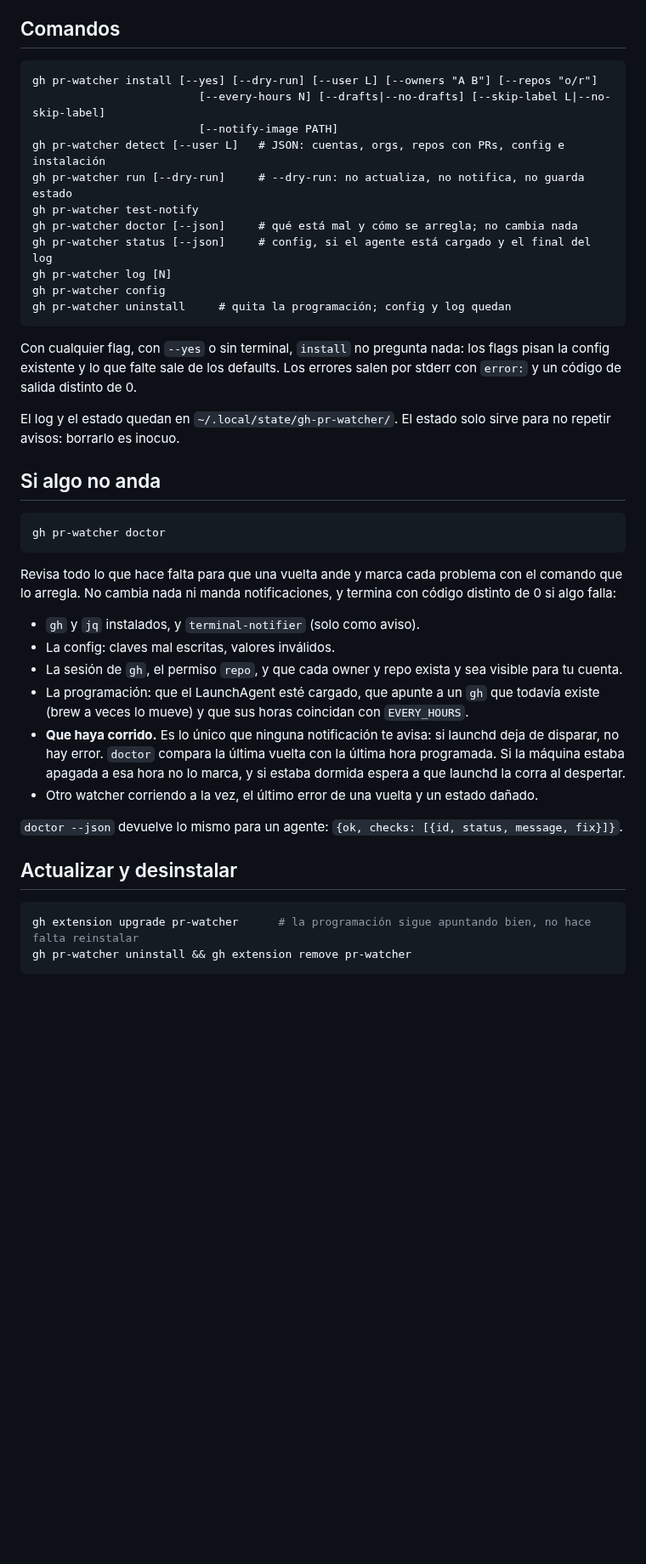
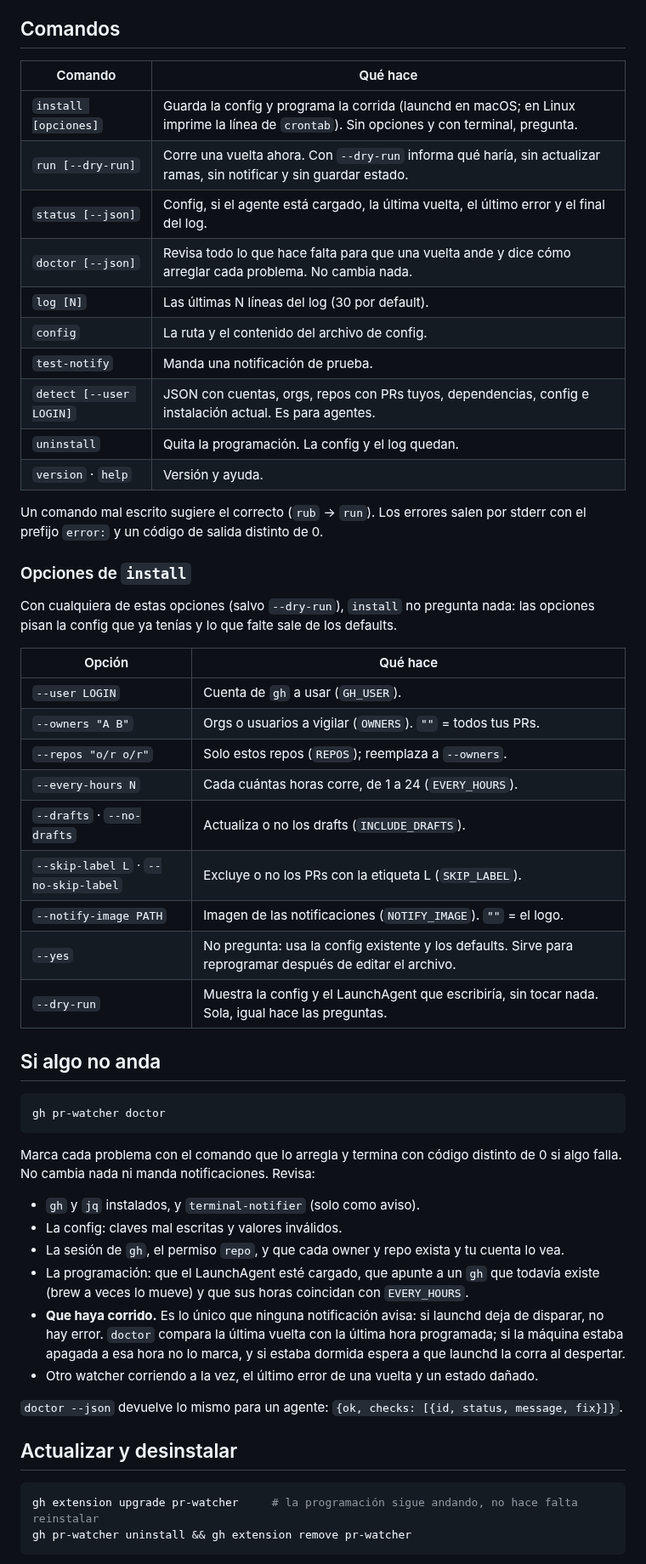
Before and after one commit to ezeed/gh-pr-watcher, a Markdown page: README.md, the part around one of its changes. Shown at 85% size. Drawn GitHub-style; blank space fills up the shorter version.

````diff
--- a/README.md
+++ b/README.md
@@ -99,26 +116,38 @@ y cada repo existan y que tu cuenta los vea.
 
 ## Comandos
 
-```
-gh pr-watcher install [--yes] [--dry-run] [--user L] [--owners "A B"] [--repos "o/r"]
-                         [--every-hours N] [--drafts|--no-drafts] [--skip-label L|--no-skip-label]
-                         [--notify-image PATH]
-gh pr-watcher detect [--user L]   # JSON: cuentas, orgs, repos con PRs, config e instalación
-gh pr-watcher run [--dry-run]     # --dry-run: no actualiza, no notifica, no guarda estado
-gh pr-watcher test-notify
-gh pr-watcher doctor [--json]     # qué está mal y cómo se arregla; no cambia nada
-gh pr-watcher status [--json]     # config, si el agente está cargado y el final del log
-gh pr-watcher log [N]
-gh pr-watcher config
-gh pr-watcher uninstall     # quita la programación; config y log quedan
-```
+| Comando | Qué hace |
+|---|---|
+| `install [opciones]` | Guarda la config y programa la corrida (launchd en macOS; en Linux imprime la línea de `crontab`). Sin opciones y con terminal, pregunta. |
+| `run [--dry-run]` | Corre una vuelta ahora. Con `--dry-run` informa qué haría, sin actualizar ramas, sin notificar y sin guardar estado. |
+| `status [--json]` | Config, si el agente está cargado, la última vuelta, el último error y el final del log. |
+| `doctor [--json]` | Revisa todo lo que hace falta para que una vuelta ande y dice cómo arreglar cada problema. No cambia nada. |
+| `log [N]` | Las últimas N líneas del log (30 por default). |
+| `config` | La ruta y el contenido del archivo de config. |
+| `test-notify` | Manda una notificación de prueba. |
+| `detect [--user LOGIN]` | JSON con cuentas, orgs, repos con PRs tuyos, dependencias, config e instalación actual. Es para agentes. |
+| `uninstall` | Quita la programación. La config y el log quedan. |
+| `version` · `help` | Versión y ayuda. |
 
-Con cualquier flag, con `--yes` o sin terminal, `install` no pregunta nada: los flags pisan la
-config existente y lo que falte sale de los defaults. Los errores salen por stderr con `error:` y
-un código de salida distinto de 0.
+Un comando mal escrito sugiere el correcto (`rub` → `run`). Los errores salen por stderr con el
+prefijo `error:` y un código de salida distinto de 0.
 
-El log y el estado quedan en `~/.local/state/gh-pr-watcher/`. El estado solo sirve para no
-repetir avisos: borrarlo es inocuo.
+### Opciones de `install`
+
+Con cualquiera de estas opciones (salvo `--dry-run`), `install` no pregunta nada: las opciones
+pisan la config que ya tenías y lo que falte sale de los defaults.
+
+| Opción | Qué hace |
+|---|---|
+| `--user LOGIN` | Cuenta de `gh` a usar (`GH_USER`). |
+| `--owners "A B"` | Orgs o usuarios a vigilar (`OWNERS`). `""` = todos tus PRs. |
+| `--repos "o/r o/r"` | Solo estos repos (`REPOS`); reemplaza a `--owners`. |
+| `--every-hours N` | Cada cuántas horas corre, de 1 a 24 (`EVERY_HOURS`). |
+| `--drafts` · `--no-drafts` | Actualiza o no los drafts (`INCLUDE_DRAFTS`). |
+| `--skip-label L` · `--no-skip-label` | Excluye o no los PRs con la etiqueta L (`SKIP_LABEL`). |
+| `--notify-image PATH` | Imagen de las notificaciones (`NOTIFY_IMAGE`). `""` = el logo. |
+| `--yes` | No pregunta: usa la config existente y los defaults. Sirve para reprogramar después de editar el archivo. |
+| `--dry-run` | Muestra la config y el LaunchAgent que escribiría, sin tocar nada. Sola, igual hace las preguntas. |
 
 ## Si algo no anda
 
@@ -126,18 +155,17 @@ repetir avisos: borrarlo es inocuo.
 gh pr-watcher doctor
 ```
 
-Revisa todo lo que hace falta para que una vuelta ande y marca cada problema con el comando que lo
-arregla. No cambia nada ni manda notificaciones, y termina con código distinto de 0 si algo falla:
+Marca cada problema con el comando que lo arregla y termina con código distinto de 0 si algo
+falla. No cambia nada ni manda notificaciones. Revisa:
 
 - `gh` y `jq` instalados, y `terminal-notifier` (solo como aviso).
-- La config: claves mal escritas, valores inválidos.
-- La sesión de `gh`, el permiso `repo`, y que cada owner y repo exista y sea visible para tu cuenta.
-- La programación: que el LaunchAgent esté cargado, que apunte a un `gh` que todavía existe (brew
-  a veces lo mueve) y que sus horas coincidan con `EVERY_HOURS`.
-- **Que haya corrido.** Es lo único que ninguna notificación te avisa: si launchd deja de disparar,
-  no hay error. `doctor` compara la última vuelta con la última hora programada. Si la máquina
-  estaba apagada a esa hora no lo marca, y si estaba dormida espera a que launchd la corra al
-  despertar.
+- La config: claves mal escritas y valores inválidos.
+- La sesión de `gh`, el permiso `repo`, y que cada owner y repo exista y tu cuenta lo vea.
+- La programación: que el LaunchAgent esté cargado, que apunte a un `gh` que todavía existe (brew a
+  veces lo mueve) y que sus horas coincidan con `EVERY_HOURS`.
+- **Que haya corrido.** Es lo único que ninguna notificación avisa: si launchd deja de disparar, no
+  hay error. `doctor` compara la última vuelta con la última hora programada; si la máquina estaba
+  apagada a esa hora no lo marca, y si estaba dormida espera a que launchd la corra al despertar.
 - Otro watcher corriendo a la vez, el último error de una vuelta y un estado dañado.
 
 `doctor --json` devuelve lo mismo para un agente: `{ok, checks: [{id, status, message, fix}]}`.
@@ -145,6 +173,6 @@ arregla. No cambia nada ni manda notificaciones, y termina con código distinto
 ## Actualizar y desinstalar
 
 ```bash
-gh extension upgrade pr-watcher      # la programación sigue apuntando bien, no hace falta reinstalar
+gh extension upgrade pr-watcher     # la programación sigue andando, no hace falta reinstalar
 gh pr-watcher uninstall && gh extension remove pr-watcher
 ```
````
Also changed, not shown: other parts of README.md (+92 -72 lines), assets/icon.png, assets/logo.png (added).
